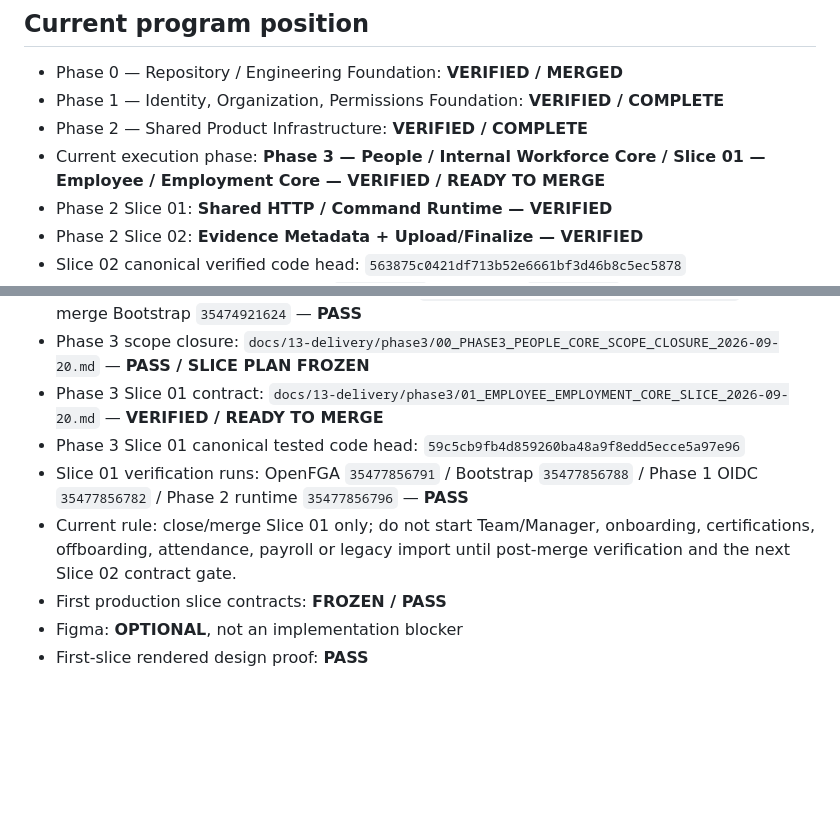
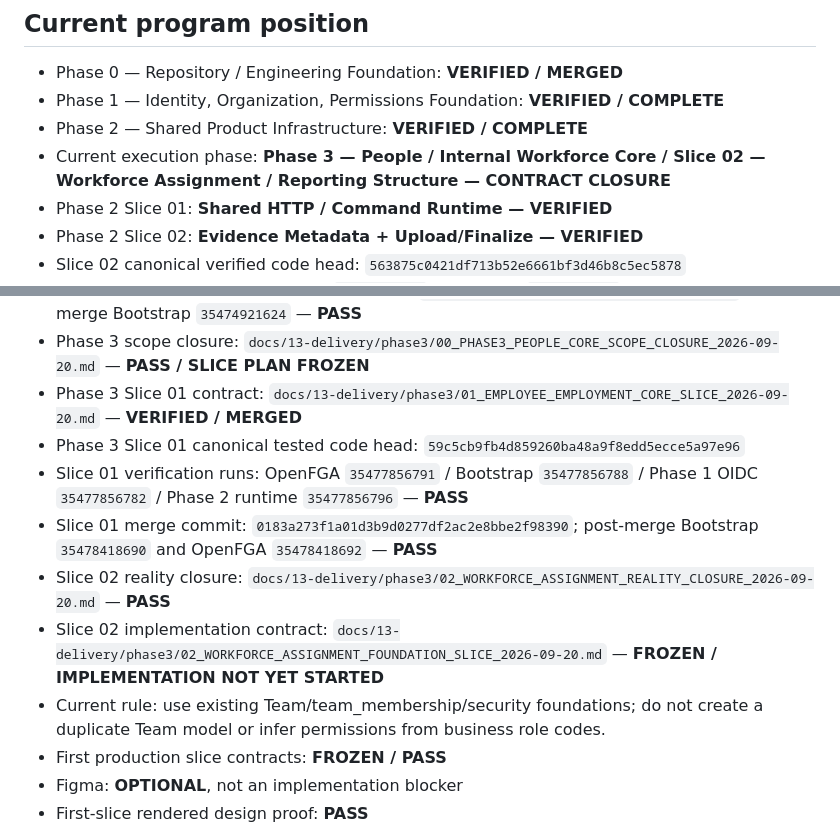
Before and after one commit to omarkhair70-droid/hiltech, a Markdown page: AGENTS.md, 2 parts joined by grey strips. Drawn GitHub-style; blank space fills up the shorter version.

Commit message:
docs: advance agents to Slice 02 contract closure

```diff
--- a/AGENTS.md
+++ b/AGENTS.md
@@ -11,7 +11,7 @@ Any coding agent, Codex session, new chat, automation, or human contributor must
 - Phase 0 — Repository / Engineering Foundation: **VERIFIED / MERGED**
 - Phase 1 — Identity, Organization, Permissions Foundation: **VERIFIED / COMPLETE**
 - Phase 2 — Shared Product Infrastructure: **VERIFIED / COMPLETE**
-- Current execution phase: **Phase 3 — People / Internal Workforce Core / Slice 01 — Employee / Employment Core — VERIFIED / READY TO MERGE**
+- Current execution phase: **Phase 3 — People / Internal Workforce Core / Slice 02 — Workforce Assignment / Reporting Structure — CONTRACT CLOSURE**
 - Phase 2 Slice 01: **Shared HTTP / Command Runtime — VERIFIED**
 - Phase 2 Slice 02: **Evidence Metadata + Upload/Finalize — VERIFIED**
 - Slice 02 canonical verified code head: `563875c0421df713b52e6661bf3d46b8c5ec5878`
@@ -45,10 +45,13 @@ Any coding agent, Codex session, new chat, automation, or human contributor must
 - Phase 2 final gap review: `docs/13-delivery/phase2/07_PHASE2_FINAL_GAP_REVIEW_2026-09-20.md` — **PASS / NO ADDITIONAL PHASE 2 SLICE REQUIRED**
 - Phase 2 final closure PR #37 merge commit: `624bd6c50f8d17535316ae450a8a780bc756a108`; post-merge Bootstrap `35474921624` — **PASS**
 - Phase 3 scope closure: `docs/13-delivery/phase3/00_PHASE3_PEOPLE_CORE_SCOPE_CLOSURE_2026-09-20.md` — **PASS / SLICE PLAN FROZEN**
-- Phase 3 Slice 01 contract: `docs/13-delivery/phase3/01_EMPLOYEE_EMPLOYMENT_CORE_SLICE_2026-09-20.md` — **VERIFIED / READY TO MERGE**
+- Phase 3 Slice 01 contract: `docs/13-delivery/phase3/01_EMPLOYEE_EMPLOYMENT_CORE_SLICE_2026-09-20.md` — **VERIFIED / MERGED**
 - Phase 3 Slice 01 canonical tested code head: `59c5cb9fb4d859260ba48a9f8edd5ecce5a97e96`
 - Slice 01 verification runs: OpenFGA `35477856791` / Bootstrap `35477856788` / Phase 1 OIDC `35477856782` / Phase 2 runtime `35477856796` — **PASS**
-- Current rule: close/merge Slice 01 only; do not start Team/Manager, onboarding, certifications, offboarding, attendance, payroll or legacy import until post-merge verification and the next Slice 02 contract gate.
+- Slice 01 merge commit: `0183a273f1a01d3b9d0277df2ac2e8bbe2f98390`; post-merge Bootstrap `35478418690` and OpenFGA `35478418692` — **PASS**
+- Slice 02 reality closure: `docs/13-delivery/phase3/02_WORKFORCE_ASSIGNMENT_REALITY_CLOSURE_2026-09-20.md` — **PASS**
+- Slice 02 implementation contract: `docs/13-delivery/phase3/02_WORKFORCE_ASSIGNMENT_FOUNDATION_SLICE_2026-09-20.md` — **FROZEN / IMPLEMENTATION NOT YET STARTED**
+- Current rule: use existing Team/team_membership/security foundations; do not create a duplicate Team model or infer permissions from business role codes.
 - First production slice contracts: **FROZEN / PASS**
 - Figma: **OPTIONAL**, not an implementation blocker
 - First-slice rendered design proof: **PASS**
```
